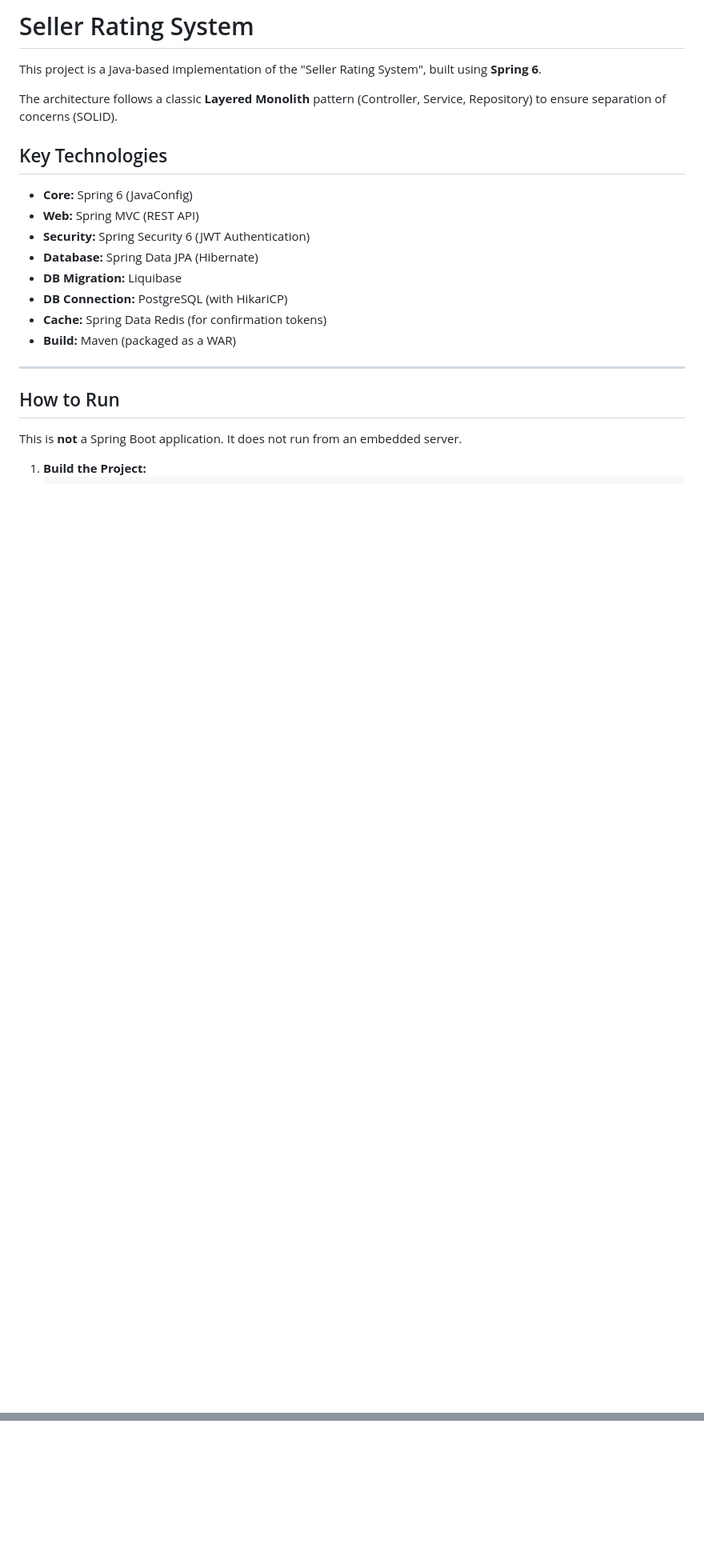
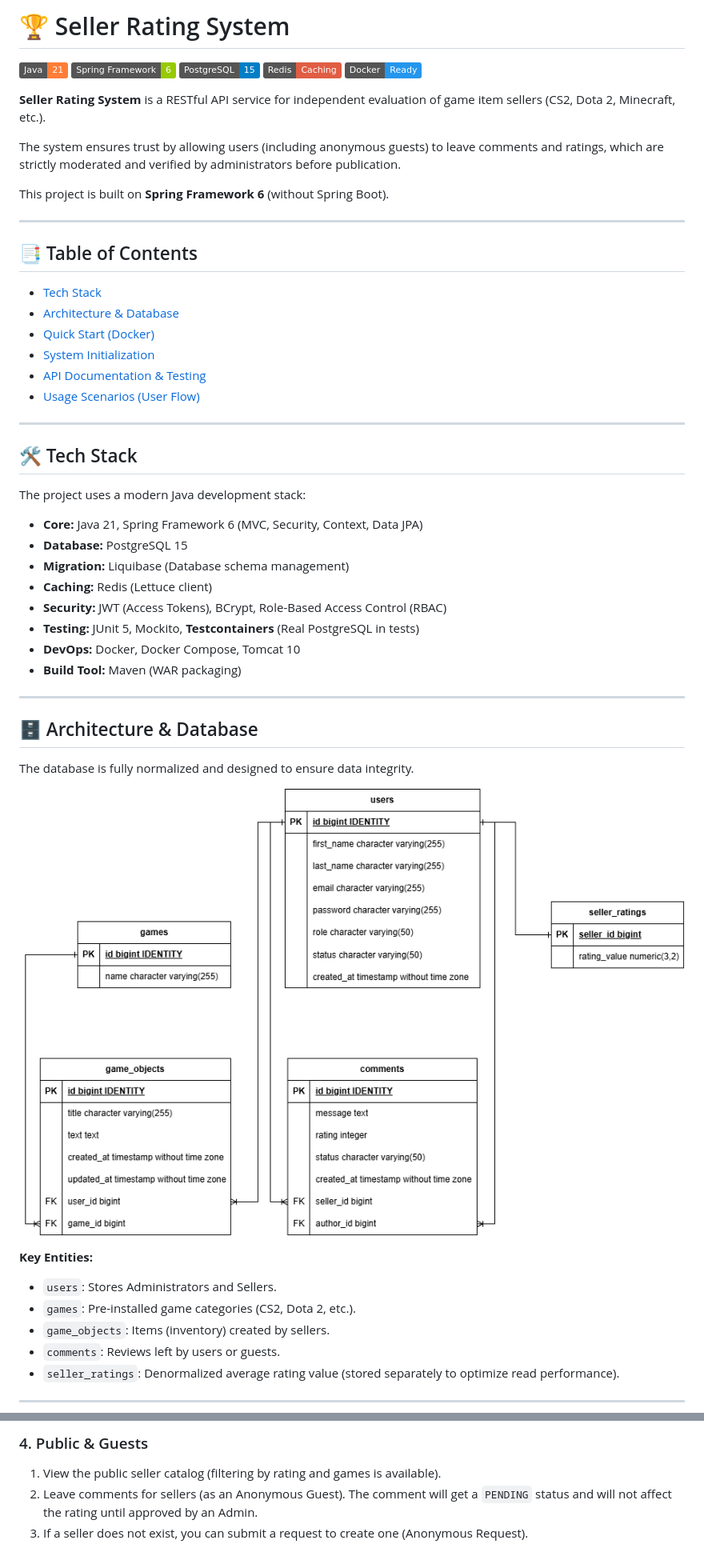
Before and after one commit to Shkulepa-Mark/Seller-Rating-System, a Markdown page: README.md, 2 parts joined by grey strips. Shown: that part at 80% size. GitHub-like rendering; pictures changed too: docs/db_schema.png (added); badges without logos; blank space fills up the shorter version.

Commit message:
docs: Add comprehensive README and Postman collection

```diff
--- a/README.md
+++ b/README.md
@@ -1,24 +1,56 @@
-# Seller Rating System
+# 🏆 Seller Rating System
 
-This project is a Java-based implementation of the "Seller Rating System", built using **Spring 6**.
+![Java](https://img.shields.io/badge/Java-21-orange)
+![Spring](https://img.shields.io/badge/Spring_Framework-6-green)
+![PostgreSQL](https://img.shields.io/badge/PostgreSQL-15-blue)
+![Redis](https://img.shields.io/badge/Redis-Caching-red)
+![Docker](https://img.shields.io/badge/Docker-Ready-2496ED)
 
-The architecture follows a classic **Layered Monolith** pattern (Controller, Service, Repository) to ensure separation of concerns (SOLID).
+**Seller Rating System** is a RESTful API service for independent evaluation of game item sellers (CS2, Dota 2, Minecraft, etc.).
 
-## Key Technologies
+The system ensures trust by allowing users (including anonymous guests) to leave comments and ratings, which are strictly moderated and verified by administrators before publication.
 
-* **Core:** Spring 6 (JavaConfig)
-* **Web:** Spring MVC (REST API)
-* **Security:** Spring Security 6 (JWT Authentication)
-* **Database:** Spring Data JPA (Hibernate)
-* **DB Migration:** Liquibase
-* **DB Connection:** PostgreSQL (with HikariCP)
-* **Cache:** Spring Data Redis (for confirmation tokens)
-* **Build:** Maven (packaged as a WAR)
+This project is built on **Spring Framework 6** (without Spring Boot).
 
 ---
 
-## How to Run
+## 📑 Table of Contents
+- [Tech Stack](#-tech-stack)
+- [Architecture & Database](#-architecture--database)
+- [Quick Start (Docker)](#-quick-start-docker)
+- [System Initialization](#-system-initialization)
+- [API Documentation & Testing](#-api-documentation--testing)
+- [Usage Scenarios (User Flow)](#-usage-scenarios-user-flow)
 
-This is **not** a Spring Boot application. It does not run from an embedded server.
+---
 
-1.  **Build the Project:**
+## 🛠 Tech Stack
+
+The project uses a modern Java development stack:
+
+* **Core:** Java 21, Spring Framework 6 (MVC, Security, Context, Data JPA)
+* **Database:** PostgreSQL 15
+* **Migration:** Liquibase (Database schema management)
+* **Caching:** Redis (Lettuce client)
+* **Security:** JWT (Access Tokens), BCrypt, Role-Based Access Control (RBAC)
+* **Testing:** JUnit 5, Mockito, **Testcontainers** (Real PostgreSQL in tests)
+* **DevOps:** Docker, Docker Compose, Tomcat 10
+* **Build Tool:** Maven (WAR packaging)
+
+---
+
+## 🗄 Architecture & Database
+
+The database is fully normalized and designed to ensure data integrity.
+
+![Database Schema](docs/db_schema.png)
+
+**Key Entities:**
+* `users`: Stores Administrators and Sellers.
+* `games`: Pre-installed game categories (CS2, Dota 2, etc.).
+* `game_objects`: Items (inventory) created by sellers.
+* `comments`: Reviews left by users or guests.
+* `seller_ratings`: Denormalized average rating value (stored separately to optimize read performance).
+
+---
+
@@ -35,0 +124,4 @@ This is **not** a Spring Boot application. It does not run from an embedded serv
+### 4. Public & Guests
+1.  View the public seller catalog (filtering by rating and games is available).
+2.  Leave comments for sellers (as an Anonymous Guest). The comment will get a `PENDING` status and will not affect the rating until approved by an Admin.
+3.  If a seller does not exist, you can submit a request to create one (Anonymous Request).
```
Also changed, not shown: other parts of README.md (+65 -9 lines).
